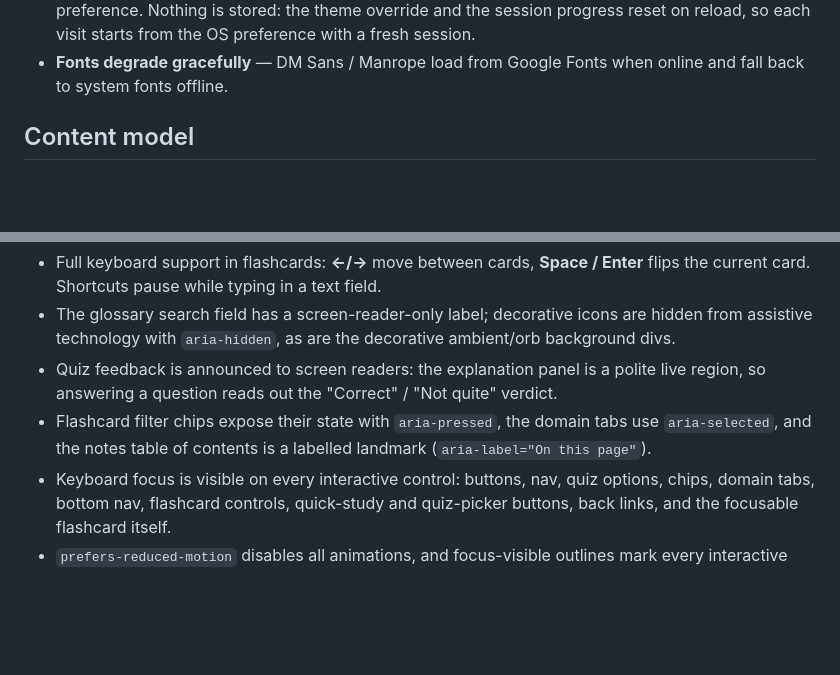
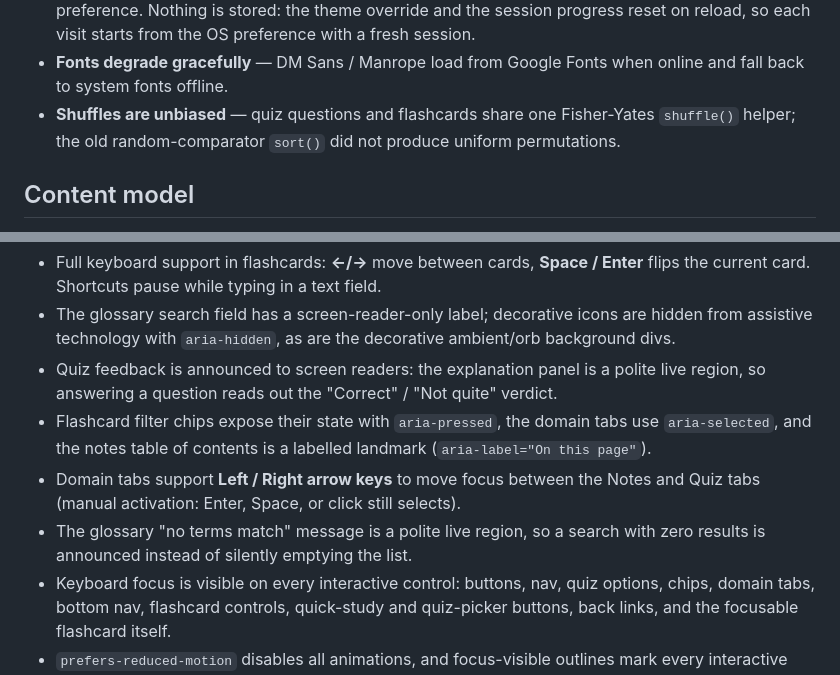
Before and after one commit to ashudhanda/isc2-cc, a Markdown page: README.md, 2 parts joined by grey strips. GitHub-like rendering; blank space fills up the shorter version.

Commit message:
docs: README notes for tab arrow keys, glossary live region, Fisher-Yates shuffle

```diff
--- a/README.md
+++ b/README.md
@@ -57,6 +57,9 @@ questions, so you always know how deep into a session you are.
   preference with a fresh session.
 - **Fonts degrade gracefully** — DM Sans / Manrope load from Google Fonts when
   online and fall back to system fonts offline.
+- **Shuffles are unbiased** — quiz questions and flashcards share one
+  Fisher-Yates `shuffle()` helper; the old random-comparator `sort()` did not
+  produce uniform permutations.
 
 ## Content model
 
@@ -88,6 +91,10 @@ page stays fully offline. Shape:
 - Flashcard filter chips expose their state with `aria-pressed`, the domain
   tabs use `aria-selected`, and the notes table of contents is a labelled
   landmark (`aria-label="On this page"`).
+- Domain tabs support **Left / Right arrow keys** to move focus between the
+  Notes and Quiz tabs (manual activation: Enter, Space, or click still selects).
+- The glossary "no terms match" message is a polite live region, so a search
+  with zero results is announced instead of silently emptying the list.
 - Keyboard focus is visible on every interactive control: buttons, nav, quiz
   options, chips, domain tabs, bottom nav, flashcard controls, quick-study and
   quiz-picker buttons, back links, and the focusable flashcard itself.
```
